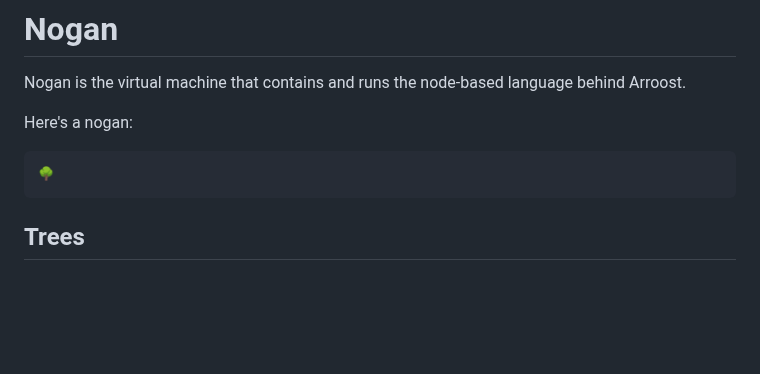
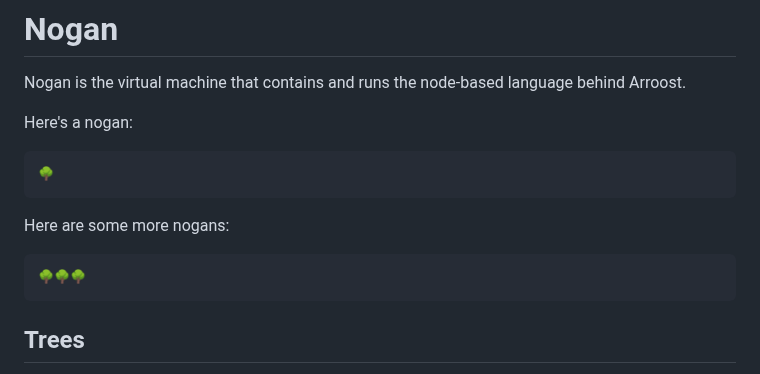
Before and after one commit to TodePond/Arroost, a Markdown page: source/nogan/README.md, the part around the change. Rendered like a GitHub page; blank space fills up the shorter version.

Commit message:
more nogans

````diff
--- a/source/nogan/README.md
+++ b/source/nogan/README.md
@@ -6,6 +6,12 @@ Here's a nogan:
 
 ```
 🌳
+```
+
+Here are some more nogans:
+
+```
+🌳🌳🌳
 ```
 
 ## Trees
````
